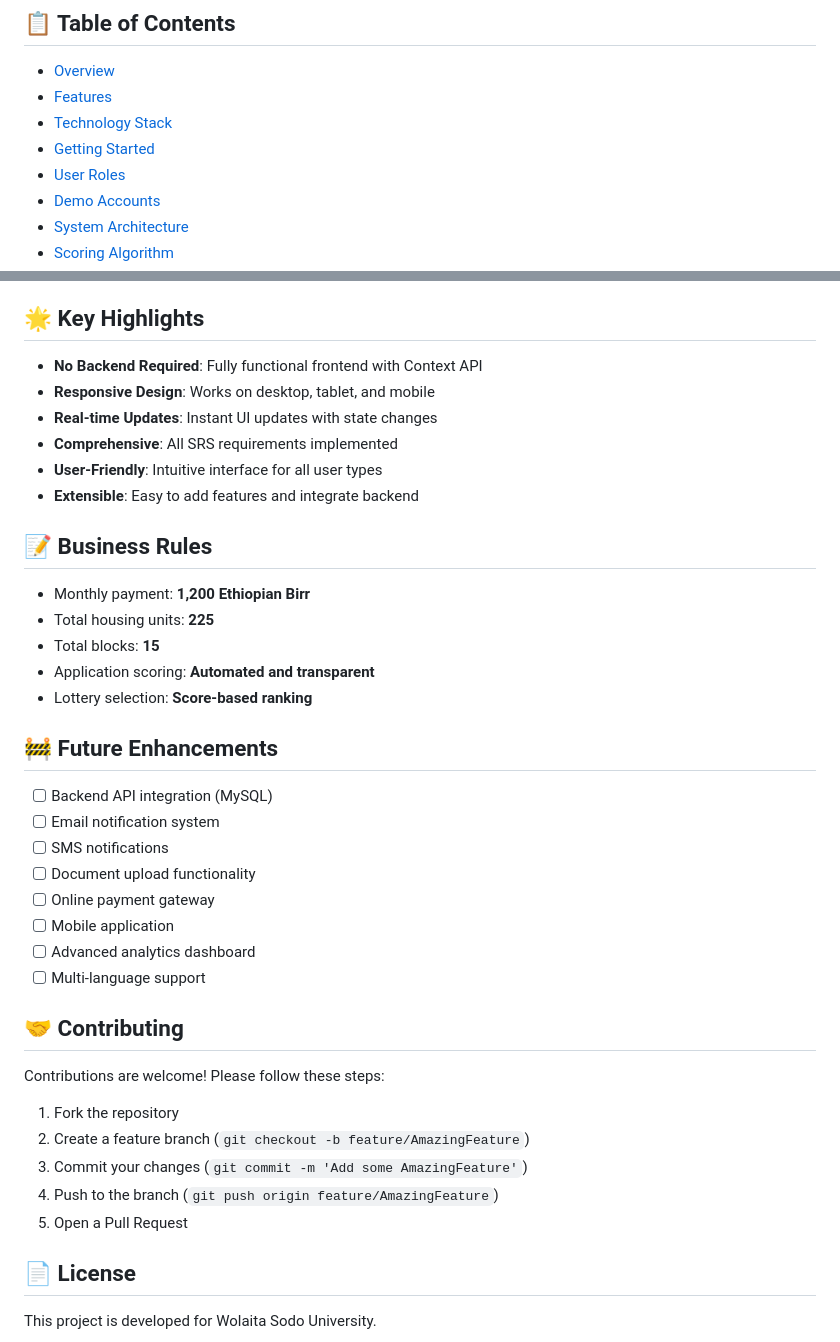
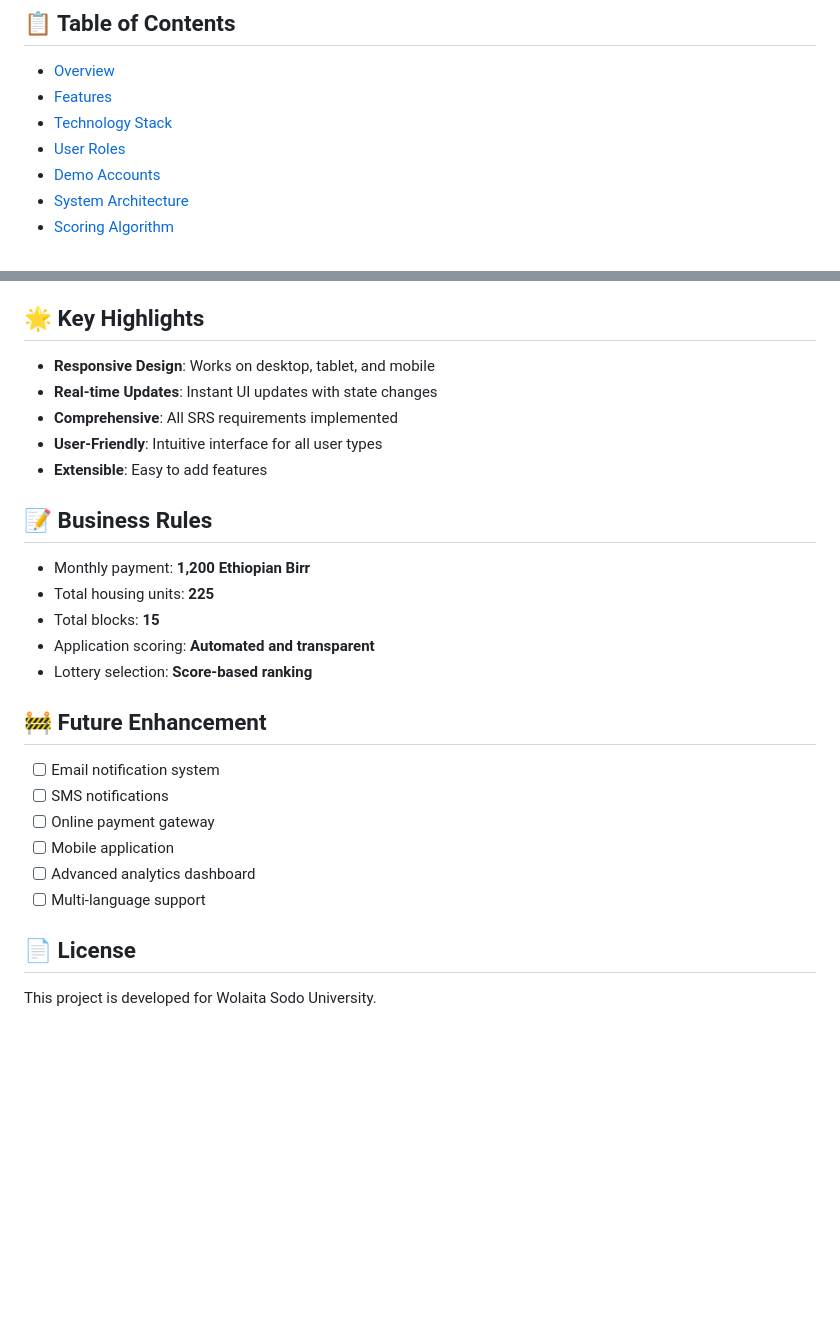
Before and after one commit to asetabraham9-bot/Condominium-House-MS, a Markdown page: README.md, 2 parts joined by grey strips. Rendered like a GitHub page; blank space fills up the shorter version.

```diff
--- a/README.md
+++ b/README.md
@@ -12,7 +12,6 @@ A comprehensive web-based platform for managing condominium housing allocation,
 - [Overview](#overview)
 - [Features](#features)
 - [Technology Stack](#technology-stack)
-- [Getting Started](#getting-started)
 - [User Roles](#user-roles)
 - [Demo Accounts](#demo-accounts)
 - [System Architecture](#system-architecture)
@@ -255,12 +206,11 @@ ochms/
 
 ## 🌟 Key Highlights
 
-- **No Backend Required**: Fully functional frontend with Context API
 - **Responsive Design**: Works on desktop, tablet, and mobile
 - **Real-time Updates**: Instant UI updates with state changes
 - **Comprehensive**: All SRS requirements implemented
 - **User-Friendly**: Intuitive interface for all user types
-- **Extensible**: Easy to add features and integrate backend
+- **Extensible**: Easy to add features
 
 ## 📝 Business Rules
 
@@ -270,27 +220,14 @@ ochms/
 - Application scoring: **Automated and transparent**
 - Lottery selection: **Score-based ranking**
 
-## 🚧 Future Enhancements
+## 🚧 Future Enhancement
 
-- [ ] Backend API integration (MySQL)
 - [ ] Email notification system
 - [ ] SMS notifications
-- [ ] Document upload functionality
 - [ ] Online payment gateway
 - [ ] Mobile application
 - [ ] Advanced analytics dashboard
 - [ ] Multi-language support
-
-## 🤝 Contributing
-
-Contributions are welcome! Please follow these steps:
-
-1. Fork the repository
-2. Create a feature branch (`git checkout -b feature/AmazingFeature`)
-3. Commit your changes (`git commit -m 'Add some AmazingFeature'`)
-4. Push to the branch (`git push origin feature/AmazingFeature`)
-5. Open a Pull Request
-
 ## 📄 License
 
 This project is developed for Wolaita Sodo University.
```
Also changed, not shown: other parts of README.md (+0 -49 lines).
